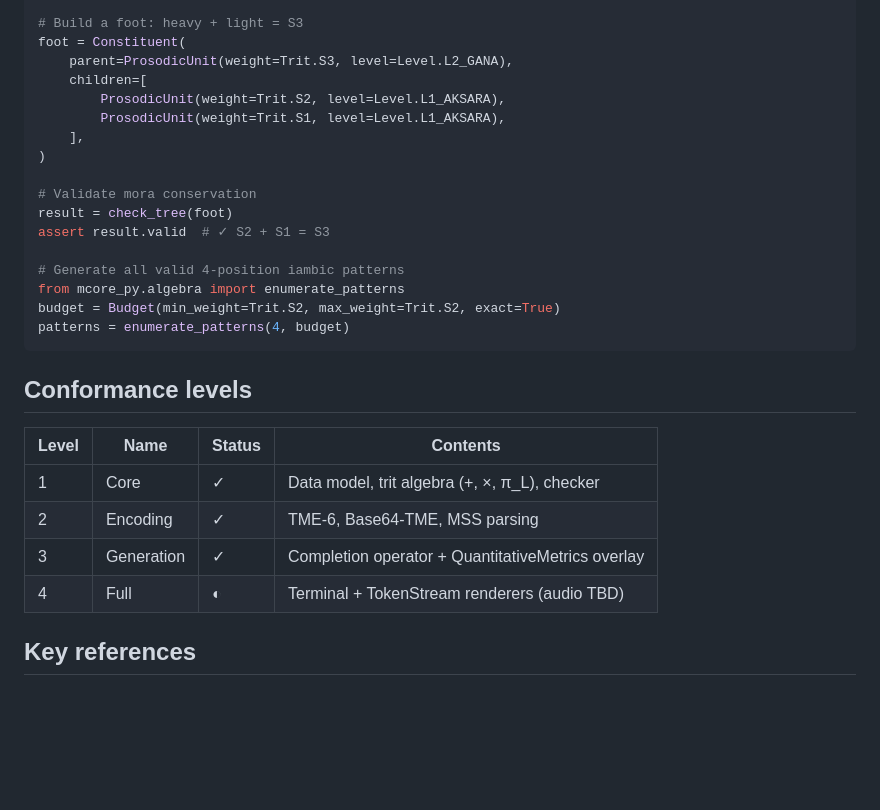
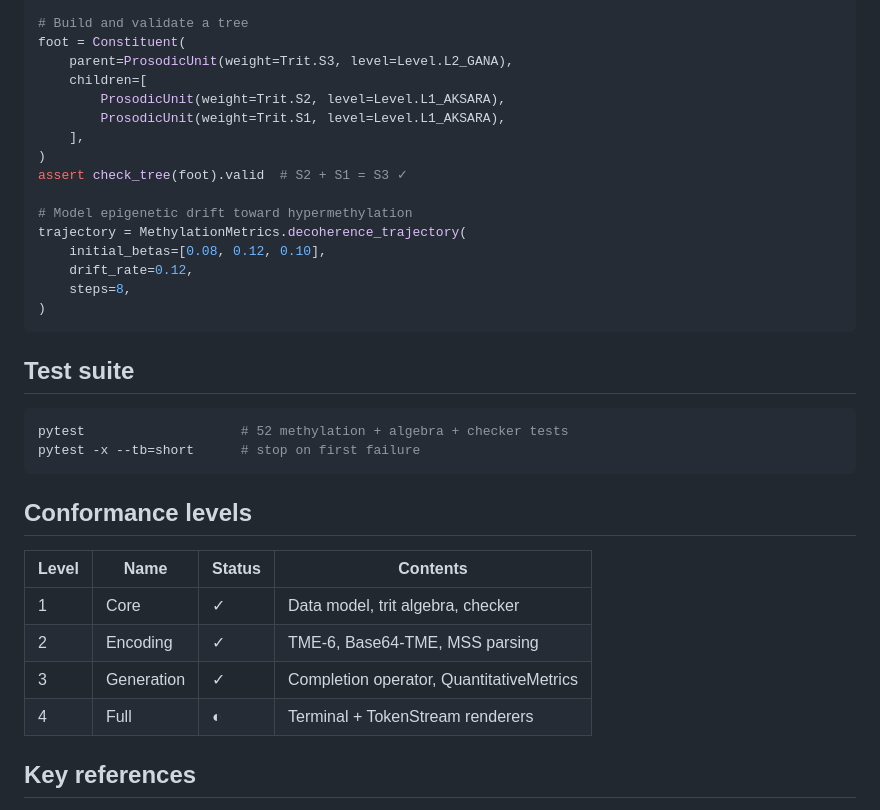
Before and after one commit to vortexpixelz/mcore-1, a Markdown page: README.md, the part around one of its changes. Drawn GitHub-style; blank space fills up the shorter version.

````diff
--- a/README.md
+++ b/README.md
@@ -85,5 +110,5 @@ from mcore_py.overlays import QuantitativeMetrics
 
-# Build a foot: heavy + light = S3
+# Build and validate a tree
 foot = Constituent(
     parent=ProsodicUnit(weight=Trit.S3, level=Level.L2_GANA),
     children=[
@@ -91,25 +116,31 @@ foot = Constituent(
         ProsodicUnit(weight=Trit.S1, level=Level.L1_AKSARA),
     ],
 )
+assert check_tree(foot).valid  # S2 + S1 = S3 ✓
 
-# Validate mora conservation
-result = check_tree(foot)
-assert result.valid  # ✓ S2 + S1 = S3
+# Model epigenetic drift toward hypermethylation
+trajectory = MethylationMetrics.decoherence_trajectory(
+    initial_betas=[0.08, 0.12, 0.10],
+    drift_rate=0.12,
+    steps=8,
+)
+```
 
-# Generate all valid 4-position iambic patterns
-from mcore_py.algebra import enumerate_patterns
-budget = Budget(min_weight=Trit.S2, max_weight=Trit.S2, exact=True)
-patterns = enumerate_patterns(4, budget)
+## Test suite
+
+```bash
+pytest                    # 52 methylation + algebra + checker tests
+pytest -x --tb=short      # stop on first failure
 ```
 
 ## Conformance levels
 
 | Level | Name       | Status | Contents |
 |-------|------------|--------|----------|
-| 1     | Core       | ✓      | Data model, trit algebra (+, ×, π_L), checker |
+| 1     | Core       | ✓      | Data model, trit algebra, checker |
 | 2     | Encoding   | ✓      | TME-6, Base64-TME, MSS parsing |
-| 3     | Generation | ✓      | Completion operator + QuantitativeMetrics overlay |
-| 4     | Full       | ◐      | Terminal + TokenStream renderers (audio TBD) |
+| 3     | Generation | ✓      | Completion operator, QuantitativeMetrics |
+| 4     | Full       | ◐      | Terminal + TokenStream renderers |
 
 ## Key references
 
````
Also changed, not shown: other parts of README.md (+72 -47 lines).
